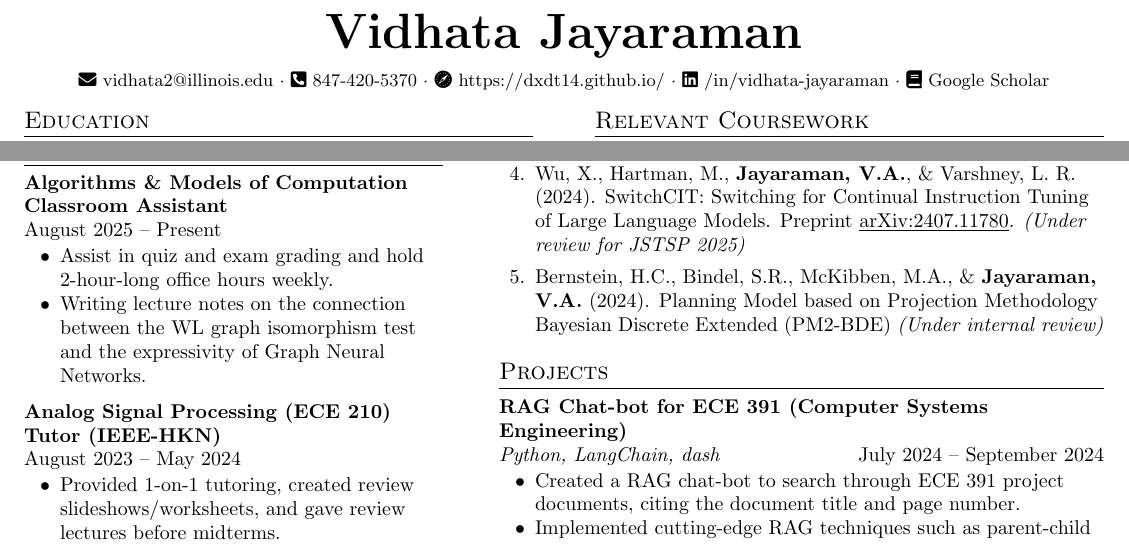
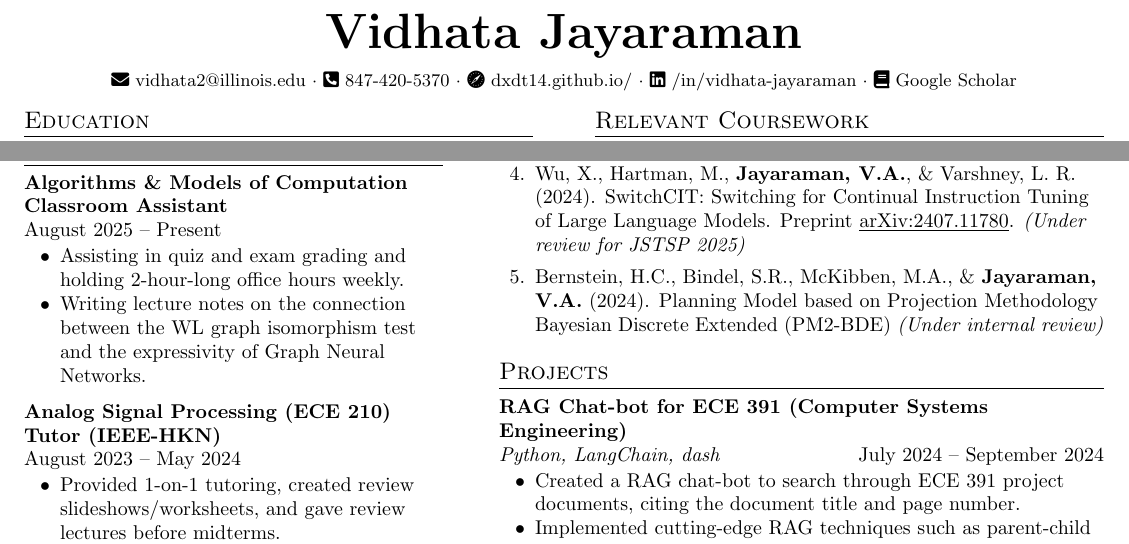
Before and after one commit to a-jayaraman/resume, a LaTeX CV (vi/vi_resume_FINAL.tex): two parts of pages 1 and 2 of 2, joined at a grey line, cut so that both start at the same text. Compiled offline with pdfLaTeX.

Commit message:
Minor updates

```diff
--- a/vi/vi_resume_FINAL.tex
+++ b/vi/vi_resume_FINAL.tex
@@ -46,7 +46,7 @@
     % Using a more compact line for contact info
     \faIcon{envelope} \href{mailto:vidhata2@illinois.edu}{vidhata2@illinois.edu} $ \cdot $
     \faIcon{phone-square-alt} 847-420-5370 $ \cdot $
-    \faIcon{safari} \href{https://dxdt14.github.io/}{https://dxdt14.github.io/} $ \cdot $
+    \faIcon{safari} \href{https://dxdt14.github.io/}{dxdt14.github.io/} $ \cdot $
     % \faIcon{github} \href{https://github.com/dxdt14}{\underline{github.com/dxdt14}} $ \cdot $
     \faIcon{linkedin} \href{https://www.linkedin.com/in/vidhata-jayaraman/}{/in/vidhata-jayaraman} $ \cdot $
     \faIcon{book} \href{https://scholar.google.com/citations?user=f16twSMAAAAJ&hl=en}{Google Scholar}
@@ -158,7 +158,7 @@
     \section{Teaching and Mentorship}
     \textbf{Algorithms \& Models of Computation Classroom Assistant}\\ August 2025 -- Present\vspace{-5pt}
     \begin{itemize}[itemsep=-5pt, parsep=5pt, leftmargin=0.25in]
-        \item Assist in quiz and exam grading and hold 2-hour-long office hours weekly.
+        \item Assisting in quiz and exam grading and holding 2-hour-long office hours weekly.
         \item Writing lecture notes on the connection between the WL graph isomorphism test and the expressivity of Graph Neural Networks.
     \end{itemize}
     \textbf{Analog Signal Processing (ECE 210) Tutor (IEEE-HKN)}\\ August 2023 -- May 2024\vspace{-5pt}
```
Also changed, not shown: vi/vi_resume_FINAL.pdf.
